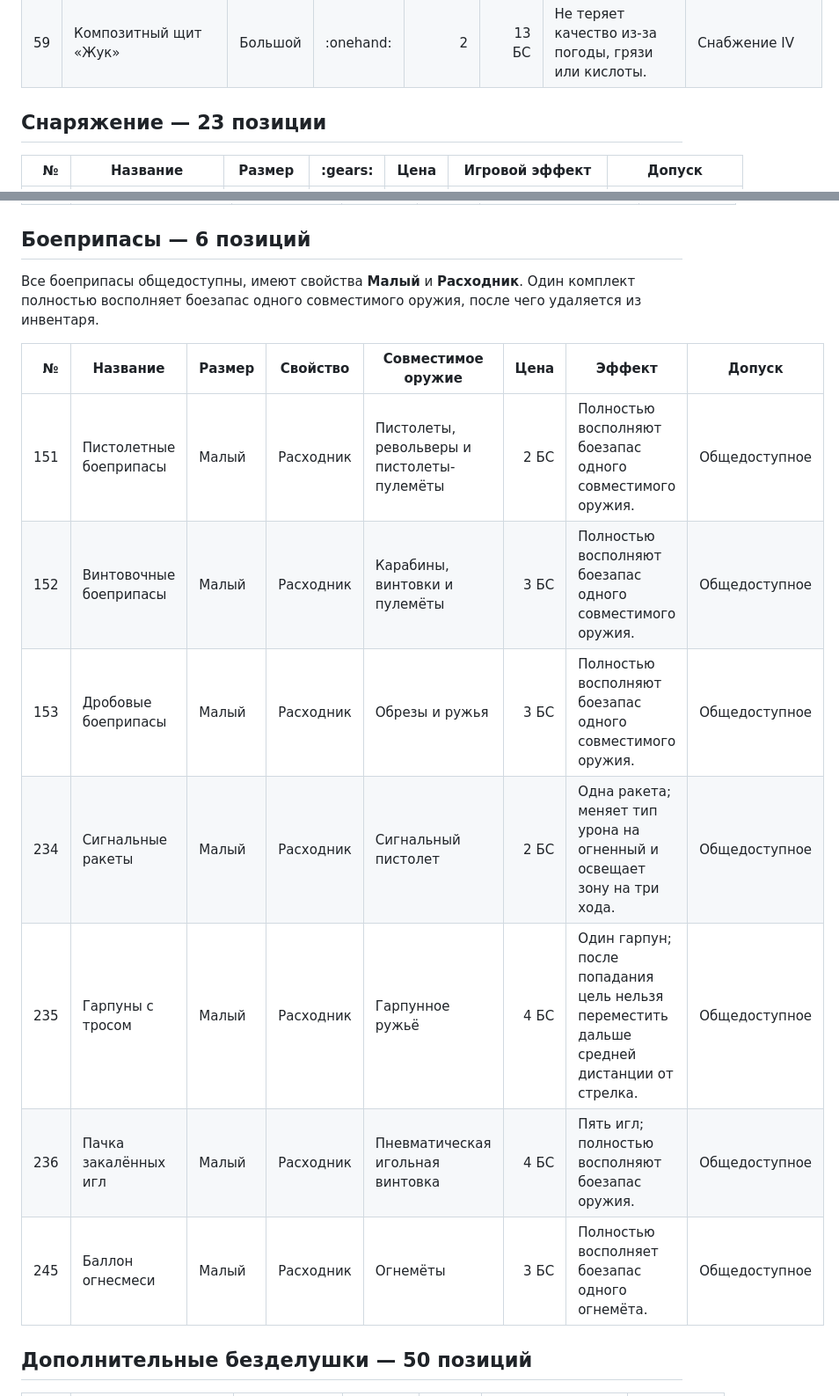
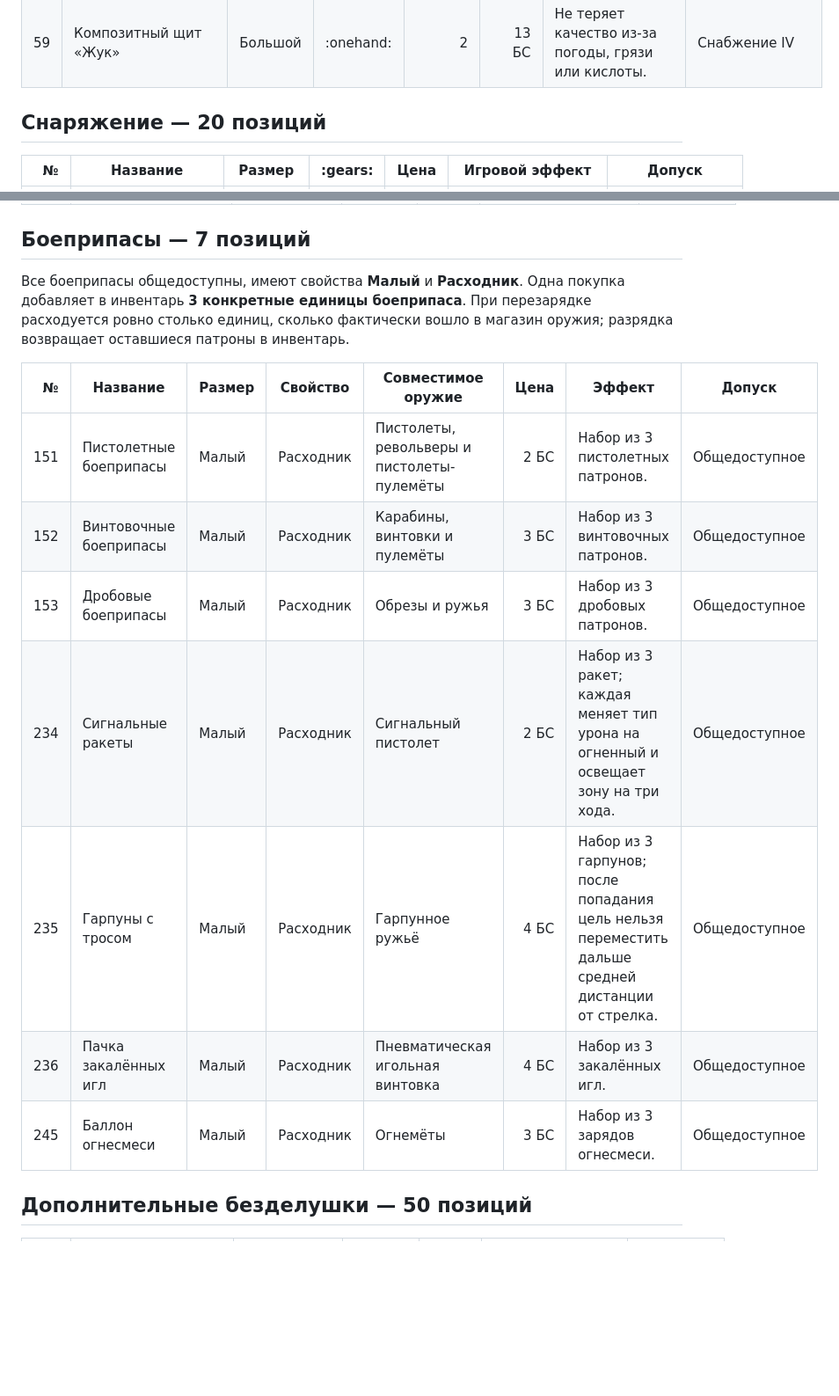
Before and after one commit to Loun-sys/RattenReich, a Markdown page: discord_bot/ITEM_CATALOG_SOURCE.md, 2 parts joined by grey strips. Shown at 88% size. Drawn GitHub-style; blank space fills up the shorter version.

Commit message:
Продавать боеприпасы наборами по три единицы

```diff
--- a/discord_bot/ITEM_CATALOG_SOURCE.md
+++ b/discord_bot/ITEM_CATALOG_SOURCE.md
@@ -141,7 +141,7 @@
 | 54 | Противоосколочный щит | Большой | :onehand: | 3 | 9 БС | Снижает получаемый урон от взрывов на 2. | Снабжение III |
 | 57 | Командирский гербовый щит | Большой | :onehand: | 3 | 12 БС | +1 к Влиянию на солдат Рейха. | Снабжение IV |
 | 59 | Композитный щит «Жук» | Большой | :onehand: | 2 | 13 БС | Не теряет качество из-за погоды, грязи или кислоты. | Снабжение IV |
-## Снаряжение — 23 позиции
+## Снаряжение — 20 позиций
 
 | № | Название | Размер | :gears: | Цена | Игровой эффект | Допуск |
 |---:|---|---|---:|---:|---|---|
@@ -268,19 +267,19 @@
 | 149 | Монокль штабного аналитика | Безделушка | 2 | — | +1 к Наблюдательности при чтении карт, схем и документов. | Не продаётся |
 | 150 | Ключ особого железнодорожного управления | Безделушка | 3 | — | +2 к Влиянию при получении доступа к военным эшелонам; провал вызывает проверку документов. | Не продаётся |
 
-## Боеприпасы — 6 позиций
+## Боеприпасы — 7 позиций
 
-Все боеприпасы общедоступны, имеют свойства **Малый** и **Расходник**. Один комплект полностью восполняет боезапас одного совместимого оружия, после чего удаляется из инвентаря.
+Все боеприпасы общедоступны, имеют свойства **Малый** и **Расходник**. Одна покупка добавляет в инвентарь **3 конкретные единицы боеприпаса**. При перезарядке расходуется ровно столько единиц, сколько фактически вошло в магазин оружия; разрядка возвращает оставшиеся патроны в инвентарь.
 
 | № | Название | Размер | Свойство | Совместимое оружие | Цена | Эффект | Допуск |
 |---:|---|---|---|---|---:|---|---|
-| 151 | Пистолетные боеприпасы | Малый | Расходник | Пистолеты, револьверы и пистолеты-пулемёты | 2 БС | Полностью восполняют боезапас одного совместимого оружия. | Общедоступное |
-| 152 | Винтовочные боеприпасы | Малый | Расходник | Карабины, винтовки и пулемёты | 3 БС | Полностью восполняют боезапас одного совместимого оружия. | Общедоступное |
-| 153 | Дробовые боеприпасы | Малый | Расходник | Обрезы и ружья | 3 БС | Полностью восполняют боезапас одного совместимого оружия. | Общедоступное |
-| 234 | Сигнальные ракеты | Малый | Расходник | Сигнальный пистолет | 2 БС | Одна ракета; меняет тип урона на огненный и освещает зону на три хода. | Общедоступное |
-| 235 | Гарпуны с тросом | Малый | Расходник | Гарпунное ружьё | 4 БС | Один гарпун; после попадания цель нельзя переместить дальше средней дистанции от стрелка. | Общедоступное |
-| 236 | Пачка закалённых игл | Малый | Расходник | Пневматическая игольная винтовка | 4 БС | Пять игл; полностью восполняют боезапас оружия. | Общедоступное |
-| 245 | Баллон огнесмеси | Малый | Расходник | Огнемёты | 3 БС | Полностью восполняет боезапас одного огнемёта. | Общедоступное |
+| 151 | Пистолетные боеприпасы | Малый | Расходник | Пистолеты, револьверы и пистолеты-пулемёты | 2 БС | Набор из 3 пистолетных патронов. | Общедоступное |
+| 152 | Винтовочные боеприпасы | Малый | Расходник | Карабины, винтовки и пулемёты | 3 БС | Набор из 3 винтовочных патронов. | Общедоступное |
+| 153 | Дробовые боеприпасы | Малый | Расходник | Обрезы и ружья | 3 БС | Набор из 3 дробовых патронов. | Общедоступное |
+| 234 | Сигнальные ракеты | Малый | Расходник | Сигнальный пистолет | 2 БС | Набор из 3 ракет; каждая меняет тип урона на огненный и освещает зону на три хода. | Общедоступное |
+| 235 | Гарпуны с тросом | Малый | Расходник | Гарпунное ружьё | 4 БС | Набор из 3 гарпунов; после попадания цель нельзя переместить дальше средней дистанции от стрелка. | Общедоступное |
+| 236 | Пачка закалённых игл | Малый | Расходник | Пневматическая игольная винтовка | 4 БС | Набор из 3 закалённых игл. | Общедоступное |
+| 245 | Баллон огнесмеси | Малый | Расходник | Огнемёты | 3 БС | Набор из 3 зарядов огнесмеси. | Общедоступное |
 
 ## Дополнительные безделушки — 50 позиций
 
```
Also changed, not shown: other parts of discord_bot/ITEM_CATALOG_SOURCE.md (+9 -10 lines).
